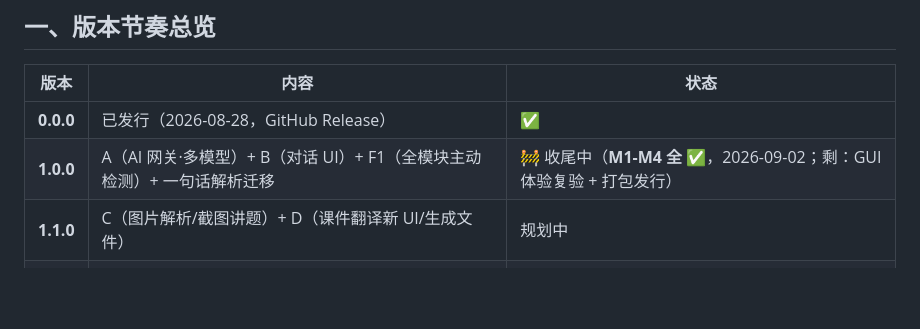
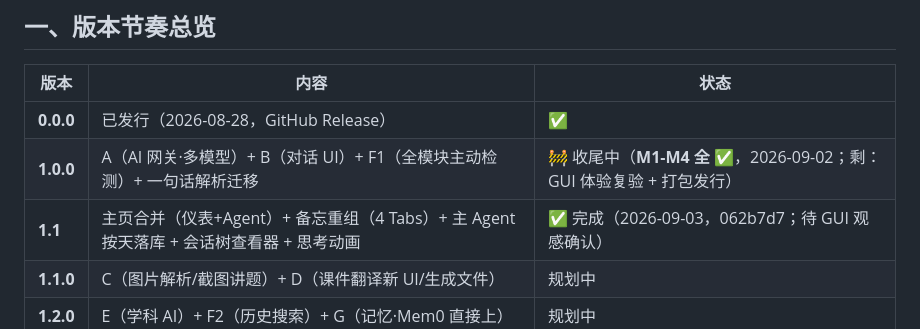
Before and after one commit to JovanYoung/jovan-workplace, a Markdown page: AI功能蓝图.md, the part around the change. Drawn GitHub-style; blank space fills up the shorter version.

Commit message:
docs: mark 1.1 complete in roadmap

```diff
--- a/AI功能蓝图.md
+++ b/AI功能蓝图.md
@@ -20,6 +20,7 @@
 |---|---|---|
 | **0.0.0** | 已发行（2026-08-28，GitHub Release）| ✅ |
 | **1.0.0** | A（AI 网关·多模型）+ B（对话 UI）+ F1（全模块主动检测）+ 一句话解析迁移 | 🚧 收尾中（**M1-M4 全 ✅**，2026-09-02；剩：GUI 体验复验 + 打包发行）|
+| **1.1** | 主页合并（仪表+Agent）+ 备忘重组（4 Tabs）+ 主 Agent 按天落库 + 会话树查看器 + 思考动画 | ✅ 完成（2026-09-03，062b7d7；待 GUI 观感确认）|
 | **1.1.0** | C（图片解析/截图讲题）+ D（课件翻译新 UI/生成文件）| 规划中 |
 | **1.2.0** | E（学科 AI）+ F2（历史搜索）+ G（记忆·Mem0 直接上）| 规划中 |
 | **1.3.0** | H（Galgame 分叉对话）| 概念期 |
```
